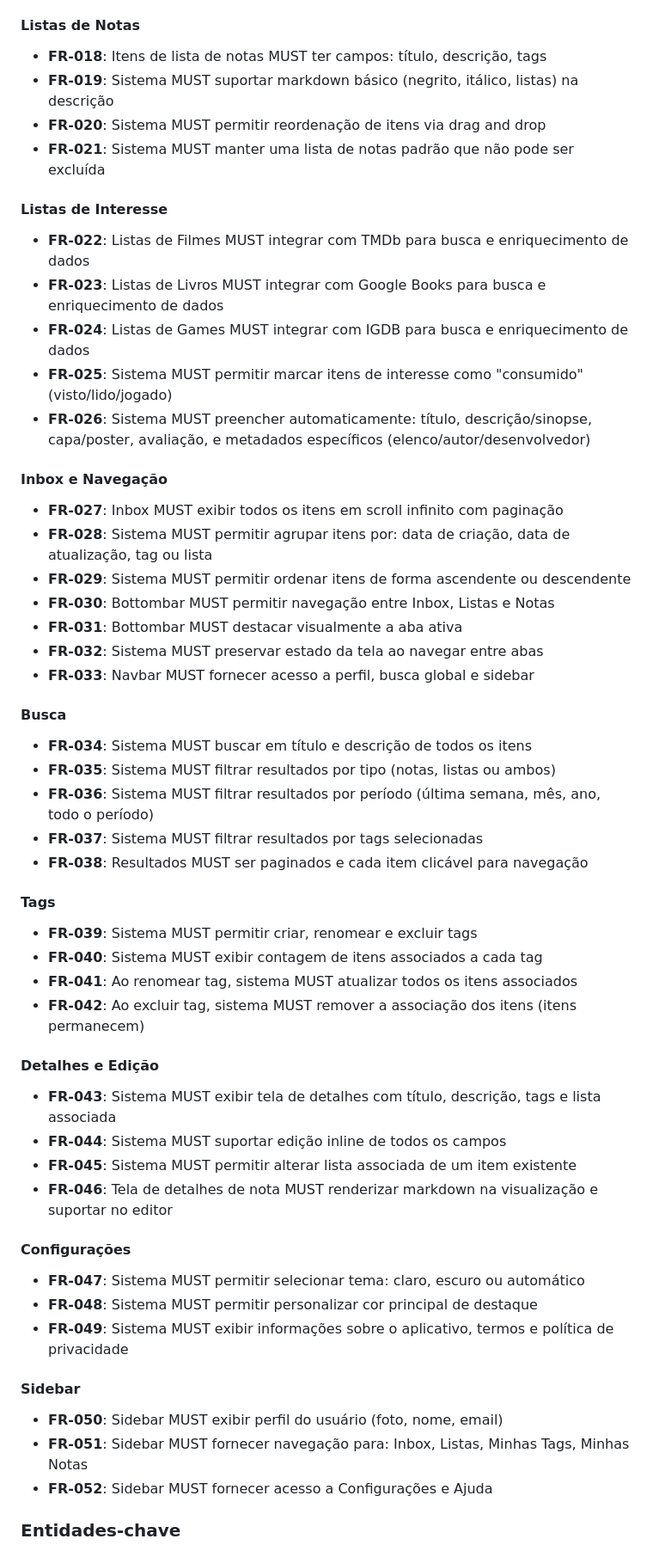
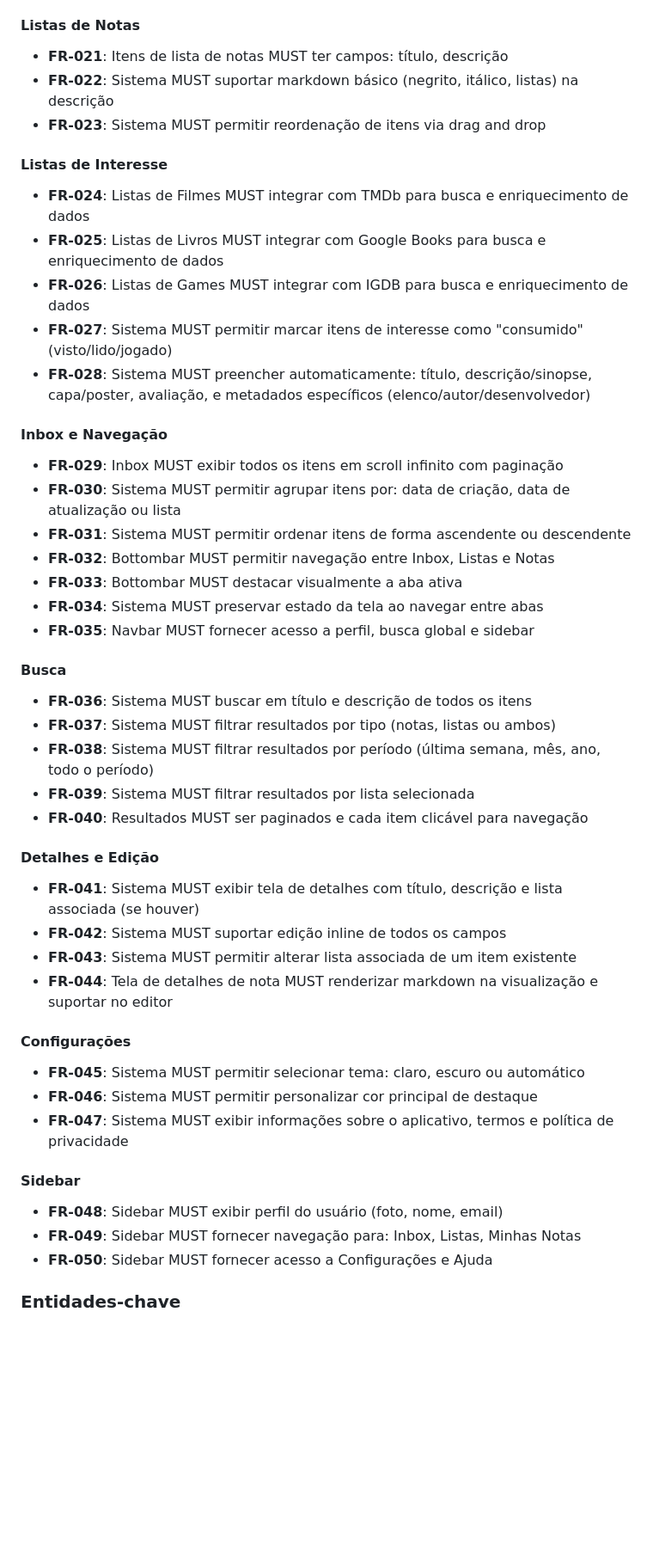
Before and after one commit to eliascoelho911/Listify, a Markdown page: specs/004-listify-core/spec.md, the part around one of its changes. Shown at 86% size. Drawn GitHub-style; blank space fills up the shorter version.

```diff
--- a/specs/004-listify-core/spec.md
+++ b/specs/004-listify-core/spec.md
@@ -385,54 +392,47 @@ O usuário prefere usar o app no modo escuro e quer personalizar a cor de destaq
 
 #### Listas de Notas
-- **FR-018**: Itens de lista de notas MUST ter campos: título, descrição, tags
-- **FR-019**: Sistema MUST suportar markdown básico (negrito, itálico, listas) na descrição
-- **FR-020**: Sistema MUST permitir reordenação de itens via drag and drop
-- **FR-021**: Sistema MUST manter uma lista de notas padrão que não pode ser excluída
+- **FR-021**: Itens de lista de notas MUST ter campos: título, descrição
+- **FR-022**: Sistema MUST suportar markdown básico (negrito, itálico, listas) na descrição
+- **FR-023**: Sistema MUST permitir reordenação de itens via drag and drop
 
 #### Listas de Interesse
-- **FR-022**: Listas de Filmes MUST integrar com TMDb para busca e enriquecimento de dados
-- **FR-023**: Listas de Livros MUST integrar com Google Books para busca e enriquecimento de dados
-- **FR-024**: Listas de Games MUST integrar com IGDB para busca e enriquecimento de dados
-- **FR-025**: Sistema MUST permitir marcar itens de interesse como "consumido" (visto/lido/jogado)
-- **FR-026**: Sistema MUST preencher automaticamente: título, descrição/sinopse, capa/poster, avaliação, e metadados específicos (elenco/autor/desenvolvedor)
+- **FR-024**: Listas de Filmes MUST integrar com TMDb para busca e enriquecimento de dados
+- **FR-025**: Listas de Livros MUST integrar com Google Books para busca e enriquecimento de dados
+- **FR-026**: Listas de Games MUST integrar com IGDB para busca e enriquecimento de dados
+- **FR-027**: Sistema MUST permitir marcar itens de interesse como "consumido" (visto/lido/jogado)
+- **FR-028**: Sistema MUST preencher automaticamente: título, descrição/sinopse, capa/poster, avaliação, e metadados específicos (elenco/autor/desenvolvedor)
 
 #### Inbox e Navegação
-- **FR-027**: Inbox MUST exibir todos os itens em scroll infinito com paginação
-- **FR-028**: Sistema MUST permitir agrupar itens por: data de criação, data de atualização, tag ou lista
-- **FR-029**: Sistema MUST permitir ordenar itens de forma ascendente ou descendente
-- **FR-030**: Bottombar MUST permitir navegação entre Inbox, Listas e Notas
-- **FR-031**: Bottombar MUST destacar visualmente a aba ativa
-- **FR-032**: Sistema MUST preservar estado da tela ao navegar entre abas
-- **FR-033**: Navbar MUST fornecer acesso a perfil, busca global e sidebar
+- **FR-029**: Inbox MUST exibir todos os itens em scroll infinito com paginação
+- **FR-030**: Sistema MUST permitir agrupar itens por: data de criação, data de atualização ou lista
+- **FR-031**: Sistema MUST permitir ordenar itens de forma ascendente ou descendente
+- **FR-032**: Bottombar MUST permitir navegação entre Inbox, Listas e Notas
+- **FR-033**: Bottombar MUST destacar visualmente a aba ativa
+- **FR-034**: Sistema MUST preservar estado da tela ao navegar entre abas
+- **FR-035**: Navbar MUST fornecer acesso a perfil, busca global e sidebar
 
 #### Busca
-- **FR-034**: Sistema MUST buscar em título e descrição de todos os itens
-- **FR-035**: Sistema MUST filtrar resultados por tipo (notas, listas ou ambos)
-- **FR-036**: Sistema MUST filtrar resultados por período (última semana, mês, ano, todo o período)
-- **FR-037**: Sistema MUST filtrar resultados por tags selecionadas
-- **FR-038**: Resultados MUST ser paginados e cada item clicável para navegação
-
-#### Tags
-- **FR-039**: Sistema MUST permitir criar, renomear e excluir tags
-- **FR-040**: Sistema MUST exibir contagem de itens associados a cada tag
-- **FR-041**: Ao renomear tag, sistema MUST atualizar todos os itens associados
-- **FR-042**: Ao excluir tag, sistema MUST remover a associação dos itens (itens permanecem)
+- **FR-036**: Sistema MUST buscar em título e descrição de todos os itens
+- **FR-037**: Sistema MUST filtrar resultados por tipo (notas, listas ou ambos)
+- **FR-038**: Sistema MUST filtrar resultados por período (última semana, mês, ano, todo o período)
+- **FR-039**: Sistema MUST filtrar resultados por lista selecionada
+- **FR-040**: Resultados MUST ser paginados e cada item clicável para navegação
 
 #### Detalhes e Edição
-- **FR-043**: Sistema MUST exibir tela de detalhes com título, descrição, tags e lista associada
-- **FR-044**: Sistema MUST suportar edição inline de todos os campos
-- **FR-045**: Sistema MUST permitir alterar lista associada de um item existente
-- **FR-046**: Tela de detalhes de nota MUST renderizar markdown na visualização e suportar no editor
+- **FR-041**: Sistema MUST exibir tela de detalhes com título, descrição e lista associada (se houver)
+- **FR-042**: Sistema MUST suportar edição inline de todos os campos
+- **FR-043**: Sistema MUST permitir alterar lista associada de um item existente
+- **FR-044**: Tela de detalhes de nota MUST renderizar markdown na visualização e suportar no editor
 
 #### Configurações
-- **FR-047**: Sistema MUST permitir selecionar tema: claro, escuro ou automático
-- **FR-048**: Sistema MUST permitir personalizar cor principal de destaque
-- **FR-049**: Sistema MUST exibir informações sobre o aplicativo, termos e política de privacidade
+- **FR-045**: Sistema MUST permitir selecionar tema: claro, escuro ou automático
+- **FR-046**: Sistema MUST permitir personalizar cor principal de destaque
+- **FR-047**: Sistema MUST exibir informações sobre o aplicativo, termos e política de privacidade
 
 #### Sidebar
-- **FR-050**: Sidebar MUST exibir perfil do usuário (foto, nome, email)
-- **FR-051**: Sidebar MUST fornecer navegação para: Inbox, Listas, Minhas Tags, Minhas Notas
-- **FR-052**: Sidebar MUST fornecer acesso a Configurações e Ajuda
+- **FR-048**: Sidebar MUST exibir perfil do usuário (foto, nome, email)
+- **FR-049**: Sidebar MUST fornecer navegação para: Inbox, Listas, Minhas Notas
+- **FR-050**: Sidebar MUST fornecer acesso a Configurações e Ajuda
 
 ### Entidades-chave
 
```
Also changed, not shown: other parts of specs/004-listify-core/spec.md (+81 -62 lines).
